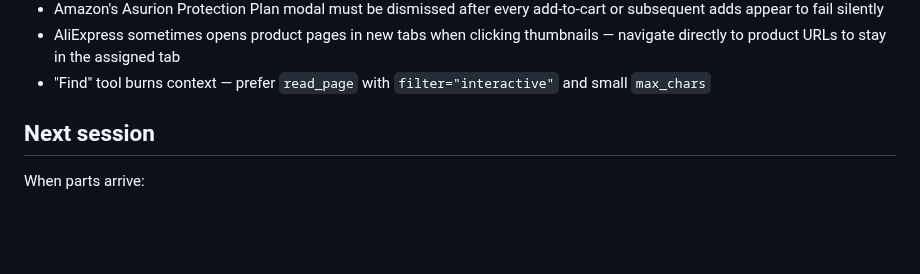
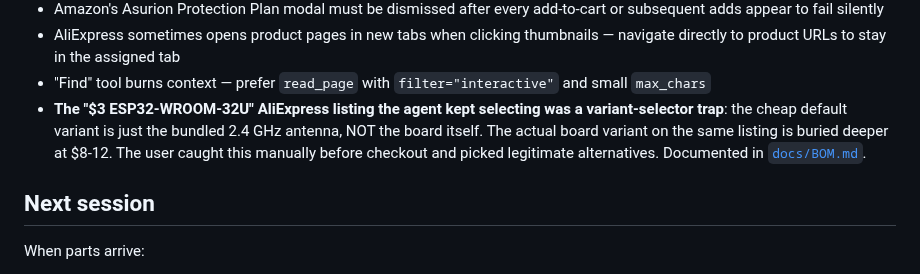
Before and after one commit to SixOfFive/2009_kia_spectra, a Markdown page: logs/2026-05-23.md, the part around the change. GitHub-like rendering; blank space fills up the shorter version.

```diff
--- a/logs/2026-05-23.md
+++ b/logs/2026-05-23.md
@@ -105,6 +105,7 @@ After several rounds of cart audits, scaling, and cleanup attempts (some agents
 - Amazon's Asurion Protection Plan modal must be dismissed after every add-to-cart or subsequent adds appear to fail silently
 - AliExpress sometimes opens product pages in new tabs when clicking thumbnails — navigate directly to product URLs to stay in the assigned tab
 - "Find" tool burns context — prefer `read_page` with `filter="interactive"` and small `max_chars`
+- **The "$3 ESP32-WROOM-32U" AliExpress listing the agent kept selecting was a variant-selector trap**: the cheap default variant is just the bundled 2.4 GHz antenna, NOT the board itself. The actual board variant on the same listing is buried deeper at $8-12. The user caught this manually before checkout and picked legitimate alternatives. Documented in [`docs/BOM.md`](../docs/BOM.md#buyer-warning--esp32-wroom-32u-on-aliexpress).
 
 ## Next session
 
```
Also changed, not shown: docs/BOM.md (+13 -1 lines).
